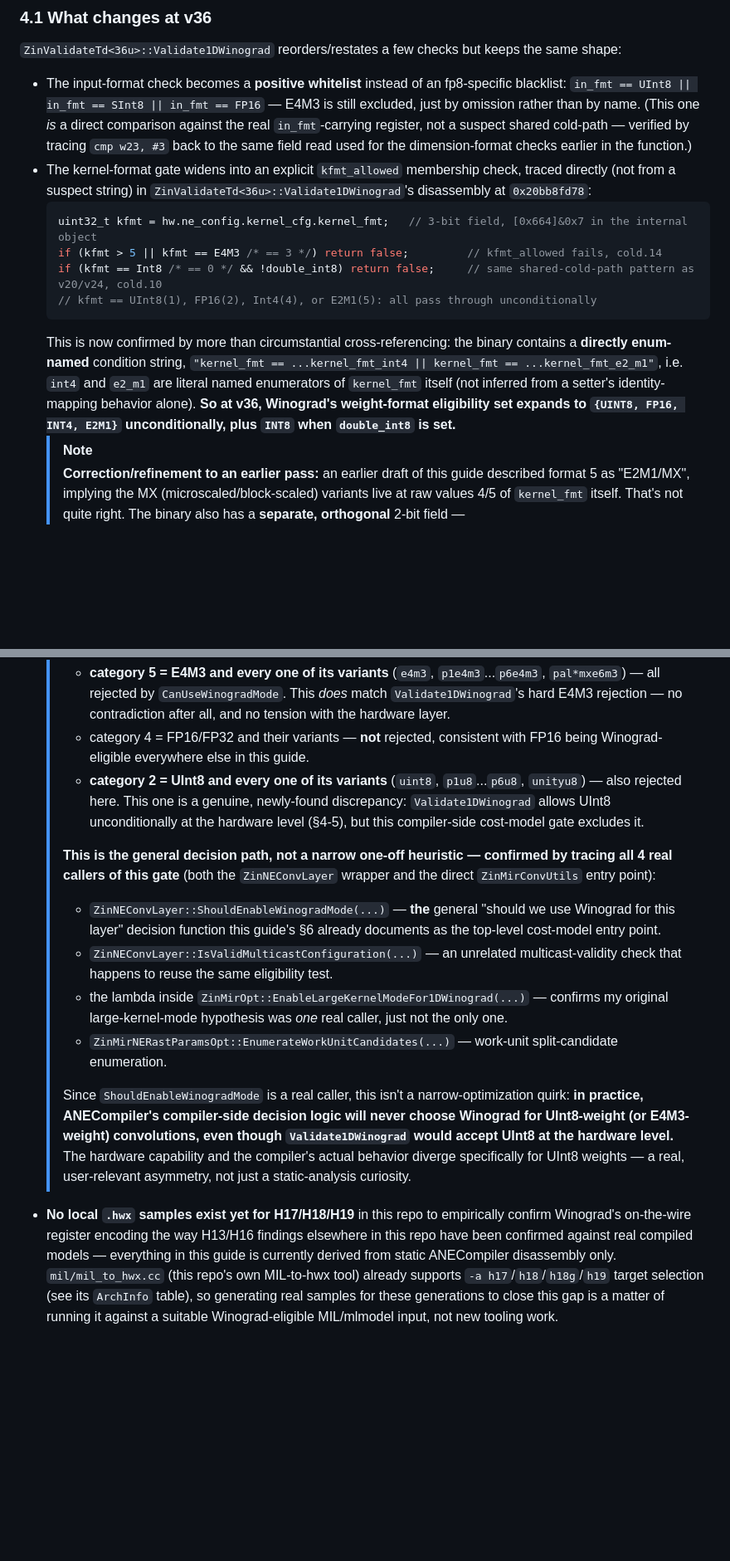
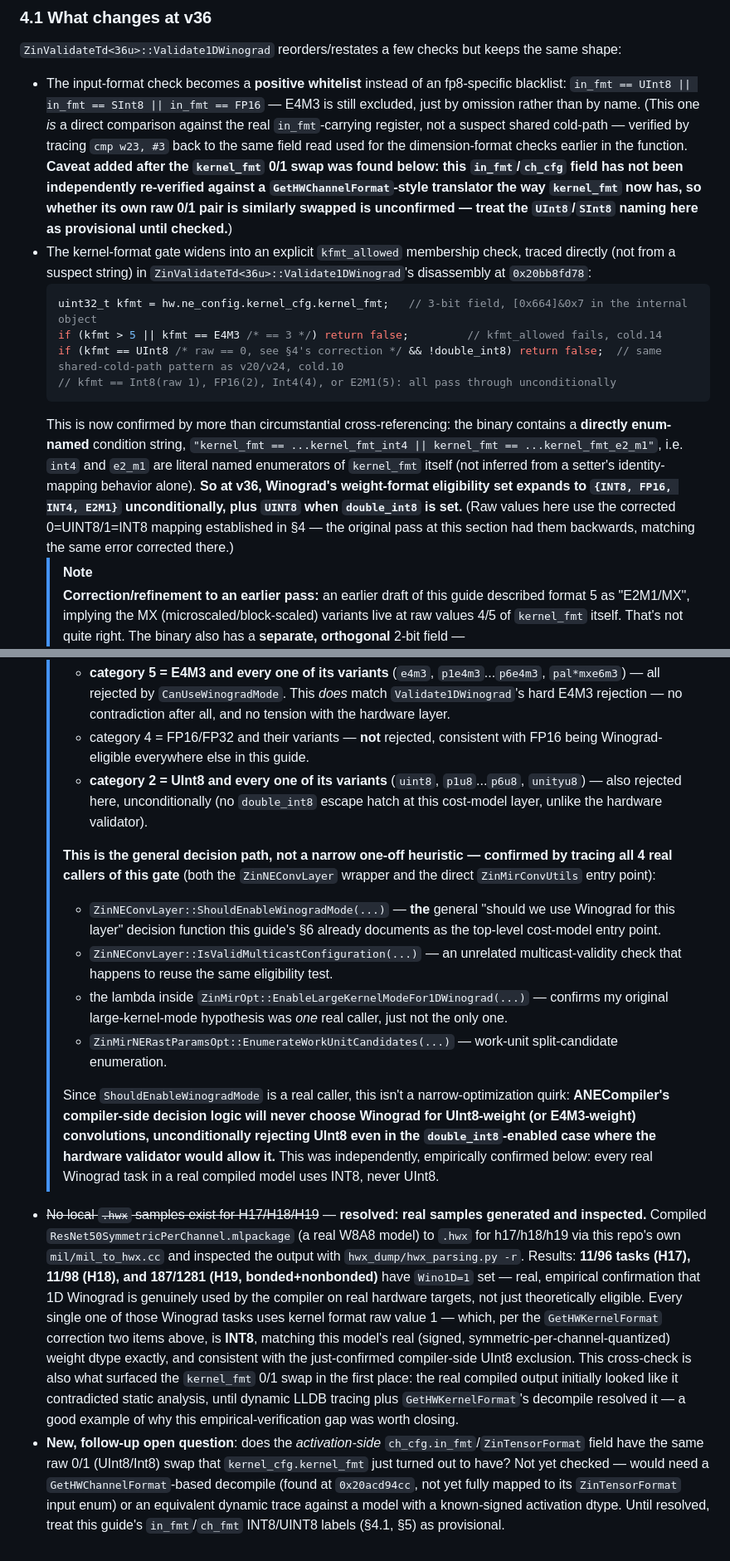
Before and after one commit to freedomtan/coreml_to_ane_hwx, a Markdown page: docs/GUIDE_ANE_WINOGRAD.md, 2 parts joined by grey strips. Shown at 83% size. Rendered like a GitHub page; blank space fills up the shorter version.

````diff
--- a/docs/GUIDE_ANE_WINOGRAD.md
+++ b/docs/GUIDE_ANE_WINOGRAD.md
@@ -189,15 +203,15 @@ bool Validate1DWinograd(const ZinAneTdHw_v20& hw, bool double_int8) {
 `ZinValidateTd<36u>::Validate1DWinograd` reorders/restates a few checks but keeps the same shape:
 
 - The input-format check becomes a **positive whitelist** instead of an fp8-specific blacklist:
-  `in_fmt == UInt8 || in_fmt == SInt8 || in_fmt == FP16` — E4M3 is still excluded, just by omission rather than by name. (This one *is* a direct comparison against the real `in_fmt`-carrying register, not a suspect shared cold-path — verified by tracing `cmp w23, #3` back to the same field read used for the dimension-format checks earlier in the function.)
+  `in_fmt == UInt8 || in_fmt == SInt8 || in_fmt == FP16` — E4M3 is still excluded, just by omission rather than by name. (This one *is* a direct comparison against the real `in_fmt`-carrying register, not a suspect shared cold-path — verified by tracing `cmp w23, #3` back to the same field read used for the dimension-format checks earlier in the function. **Caveat added after the `kernel_fmt` 0/1 swap was found below: this `in_fmt`/`ch_cfg` field has not been independently re-verified against a `GetHWChannelFormat`-style translator the way `kernel_fmt` now has, so whether its own raw 0/1 pair is similarly swapped is unconfirmed — treat the `UInt8`/`SInt8` naming here as provisional until checked.**)
 - The kernel-format gate widens into an explicit `kfmt_allowed` membership check, traced directly (not from a suspect string) in `ZinValidateTd<36u>::Validate1DWinograd`'s disassembly at `0x20bb8fd78`:
   ```cpp
   uint32_t kfmt = hw.ne_config.kernel_cfg.kernel_fmt;   // 3-bit field, [0x664]&0x7 in the internal object
   if (kfmt > 5 || kfmt == E4M3 /* == 3 */) return false;         // kfmt_allowed fails, cold.14
-  if (kfmt == Int8 /* == 0 */ && !double_int8) return false;     // same shared-cold-path pattern as v20/v24, cold.10
-  // kfmt == UInt8(1), FP16(2), Int4(4), or E2M1(5): all pass through unconditionally
+  if (kfmt == UInt8 /* raw == 0, see §4's correction */ && !double_int8) return false;  // same shared-cold-path pattern as v20/v24, cold.10
+  // kfmt == Int8(raw 1), FP16(2), Int4(4), or E2M1(5): all pass through unconditionally
   ```
-  This is now confirmed by more than circumstantial cross-referencing: the binary contains a **directly enum-named** condition string, `"kernel_fmt == ...kernel_fmt_int4 || kernel_fmt == ...kernel_fmt_e2_m1"`, i.e. `int4` and `e2_m1` are literal named enumerators of `kernel_fmt` itself (not inferred from a setter's identity-mapping behavior alone). **So at v36, Winograd's weight-format eligibility set expands to `{UINT8, FP16, INT4, E2M1}` unconditionally, plus `INT8` when `double_int8` is set.**
+  This is now confirmed by more than circumstantial cross-referencing: the binary contains a **directly enum-named** condition string, `"kernel_fmt == ...kernel_fmt_int4 || kernel_fmt == ...kernel_fmt_e2_m1"`, i.e. `int4` and `e2_m1` are literal named enumerators of `kernel_fmt` itself (not inferred from a setter's identity-mapping behavior alone). **So at v36, Winograd's weight-format eligibility set expands to `{INT8, FP16, INT4, E2M1}` unconditionally, plus `UINT8` when `double_int8` is set.** (Raw values here use the corrected 0=UINT8/1=INT8 mapping established in §4 — the original pass at this section had them backwards, matching the same error corrected there.)
   > [!NOTE]
   > **Correction/refinement to an earlier pass:** an earlier draft of this guide described format 5 as "E2M1/MX", implying the MX (microscaled/block-scaled) variants live at raw values 4/5 of `kernel_fmt` itself. That's not quite right. The binary also has a **separate, orthogonal** 2-bit field — `ZinAneTd<36u>::SetKernelFmtMx(ZinHWKernelFmtMx)`, writing `[+0x334] bits[8:9]` — plus a distinct condition string `"ne_cfg.kernel_fmt_mx == ...kernel_fmt_mx_mx"` and a `DoHWKernelAndTensorFormatMatch(kernel_fmt_enum, in_fmt_enum, is_mx_kernel)` helper, confirming "is this kernel microscaled" is tracked as its own flag alongside the base `kernel_fmt` value, not folded into it. Separately, the activation/`in_fmt` side has a much larger, fully-named MX family: `mxint2`, `mxint4`, `mxint6`, `mxint8`, `mxe2_m1`, `mxe2_m3` — none of which appear anywhere in `Validate1DWinograd<36u>`'s in_fmt whitelist (`UInt8`/`SInt8`/`FP16` only). **So no MX/microscaled activation format is Winograd-eligible at v36**, and `Validate1DWinograd<36u>` never reads the `kernel_fmt_mx` bit at all — whether a microscaled INT4/E2M1 *weight* is Winograd-eligible is therefore unchecked/unclear from this function alone (flagged in §7).
   >
@@ -346,7 +362,7 @@ Winograd also exists as a first-class op in the `anehlo` MLIR dialect: `polylang
   > **Correction to an earlier pass at this note**: an initial reading of `GetUnderlyingType`'s 35-entry lookup table indexed it against the simple 6-value *hardware* `kernel_fmt` register field (where raw E4M3=3), which produced a spurious "this function rejects FP16, not E4M3" result. That was wrong — this function actually operates on `ZinKernelFormat`, a much richer **IR-level** enum (recovered directly from `ZinKernelFormatGetName`'s string table, after correctly decoding its chained-fixup pointer array as `target_vm = 0x180000000 + (ptr & 0x7FFFFFFFFFF)`): `1=int8, 2=uint8, 3=int16, 4=fp16, 5=e4m3, 6=fp32, 7..27=palettized/unity variants of the above at 1/2/3/4/6/8-bit depths, 31=int4, 32..35=MX-block-scaled variants`. Re-running `GetUnderlyingType` against this correct enum:
   > - **category 5 = E4M3 and every one of its variants** (`e4m3`, `p1e4m3`...`p6e4m3`, `pal*mxe6m3`) — all rejected by `CanUseWinogradMode`. This *does* match `Validate1DWinograd`'s hard E4M3 rejection — no contradiction after all, and no tension with the hardware layer.
   > - category 4 = FP16/FP32 and their variants — **not** rejected, consistent with FP16 being Winograd-eligible everywhere else in this guide.
-  > - **category 2 = UInt8 and every one of its variants** (`uint8`, `p1u8`...`p6u8`, `unityu8`) — also rejected here. This one is a genuine, newly-found discrepancy: `Validate1DWinograd` allows UInt8 unconditionally at the hardware level (§4-5), but this compiler-side cost-model gate excludes it.
+  > - **category 2 = UInt8 and every one of its variants** (`uint8`, `p1u8`...`p6u8`, `unityu8`) — also rejected here, unconditionally (no `double_int8` escape hatch at this cost-model layer, unlike the hardware validator).
   >
   > **This is the general decision path, not a narrow one-off heuristic — confirmed by tracing all 4 real callers of this gate** (both the `ZinNEConvLayer` wrapper and the direct `ZinMirConvUtils` entry point):
   > - `ZinNEConvLayer::ShouldEnableWinogradMode(...)` — **the** general "should we use Winograd for this layer" decision function this guide's §6 already documents as the top-level cost-model entry point.
@@ -354,5 +370,6 @@ Winograd also exists as a first-class op in the `anehlo` MLIR dialect: `polylang
   > - the lambda inside `ZinMirOpt::EnableLargeKernelModeFor1DWinograd(...)` — confirms my original large-kernel-mode hypothesis was *one* real caller, just not the only one.
   > - `ZinMirNERastParamsOpt::EnumerateWorkUnitCandidates(...)` — work-unit split-candidate enumeration.
   >
-  > Since `ShouldEnableWinogradMode` is a real caller, this isn't a narrow-optimization quirk: **in practice, ANECompiler's compiler-side decision logic will never choose Winograd for UInt8-weight (or E4M3-weight) convolutions, even though `Validate1DWinograd` would accept UInt8 at the hardware level.** The hardware capability and the compiler's actual behavior diverge specifically for UInt8 weights — a real, user-relevant asymmetry, not just a static-analysis curiosity.
-- **No local `.hwx` samples exist yet for H17/H18/H19** in this repo to empirically confirm Winograd's on-the-wire register encoding the way H13/H16 findings elsewhere in this repo have been confirmed against real compiled models — everything in this guide is currently derived from static ANECompiler disassembly only. `mil/mil_to_hwx.cc` (this repo's own MIL-to-hwx tool) already supports `-a h17`/`h18`/`h18g`/`h19` target selection (see its `ArchInfo` table), so generating real samples for these generations to close this gap is a matter of running it against a suitable Winograd-eligible MIL/mlmodel input, not new tooling work.
+  > Since `ShouldEnableWinogradMode` is a real caller, this isn't a narrow-optimization quirk: **ANECompiler's compiler-side decision logic will never choose Winograd for UInt8-weight (or E4M3-weight) convolutions, unconditionally rejecting UInt8 even in the `double_int8`-enabled case where the hardware validator would allow it.** This was independently, empirically confirmed below: every real Winograd task in a real compiled model uses INT8, never UInt8.
+- ~~No local `.hwx` samples exist for H17/H18/H19~~ — **resolved: real samples generated and inspected.** Compiled `ResNet50SymmetricPerChannel.mlpackage` (a real W8A8 model) to `.hwx` for h17/h18/h19 via this repo's own `mil/mil_to_hwx.cc` and inspected the output with `hwx_dump/hwx_parsing.py -r`. Results: **11/96 tasks (H17), 11/98 (H18), and 187/1281 (H19, bonded+nonbonded)** have `Wino1D=1` set — real, empirical confirmation that 1D Winograd is genuinely used by the compiler on real hardware targets, not just theoretically eligible. Every single one of those Winograd tasks uses kernel format raw value 1 — which, per the `GetHWKernelFormat` correction two items above, is **INT8**, matching this model's real (signed, symmetric-per-channel-quantized) weight dtype exactly, and consistent with the just-confirmed compiler-side UInt8 exclusion. This cross-check is also what surfaced the `kernel_fmt` 0/1 swap in the first place: the real compiled output initially looked like it contradicted static analysis, until dynamic LLDB tracing plus `GetHWKernelFormat`'s decompile resolved it — a good example of why this empirical-verification gap was worth closing.
+- **New, follow-up open question**: does the *activation-side* `ch_cfg.in_fmt`/`ZinTensorFormat` field have the same raw 0/1 (UInt8/Int8) swap that `kernel_cfg.kernel_fmt` just turned out to have? Not yet checked — would need a `GetHWChannelFormat`-based decompile (found at `0x20acd94cc`, not yet fully mapped to its `ZinTensorFormat` input enum) or an equivalent dynamic trace against a model with a known-signed activation dtype. Until resolved, treat this guide's `in_fmt`/`ch_fmt` INT8/UINT8 labels (§4.1, §5) as provisional.
````
Also changed, not shown: other parts of docs/GUIDE_ANE_WINOGRAD.md (+26 -10 lines).
